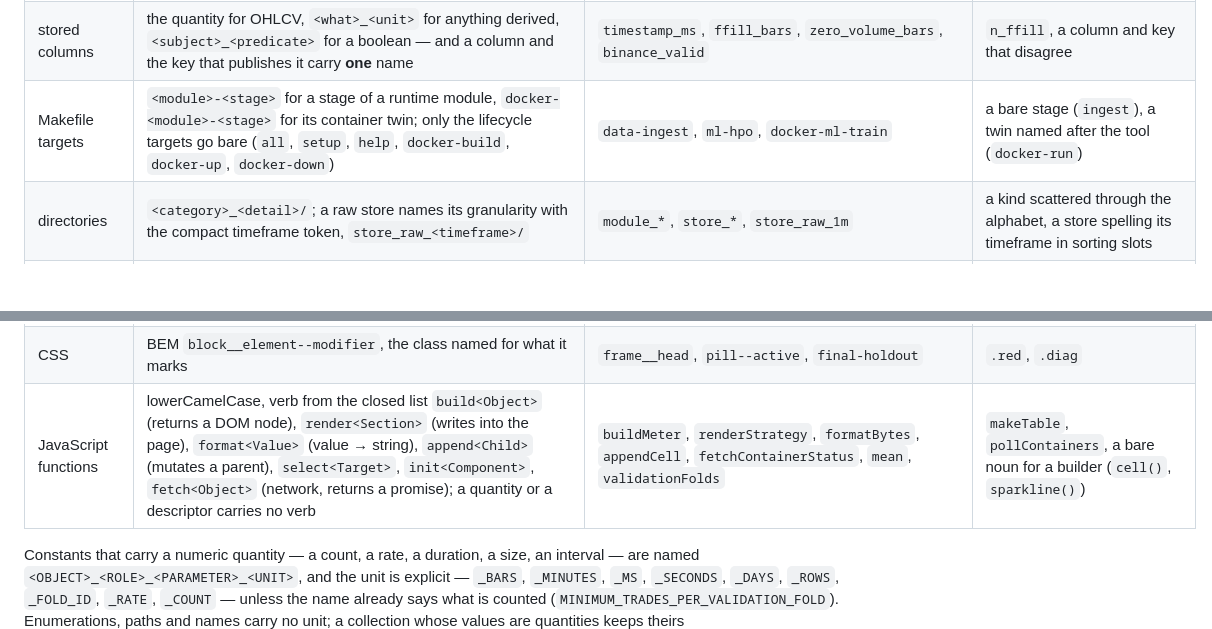
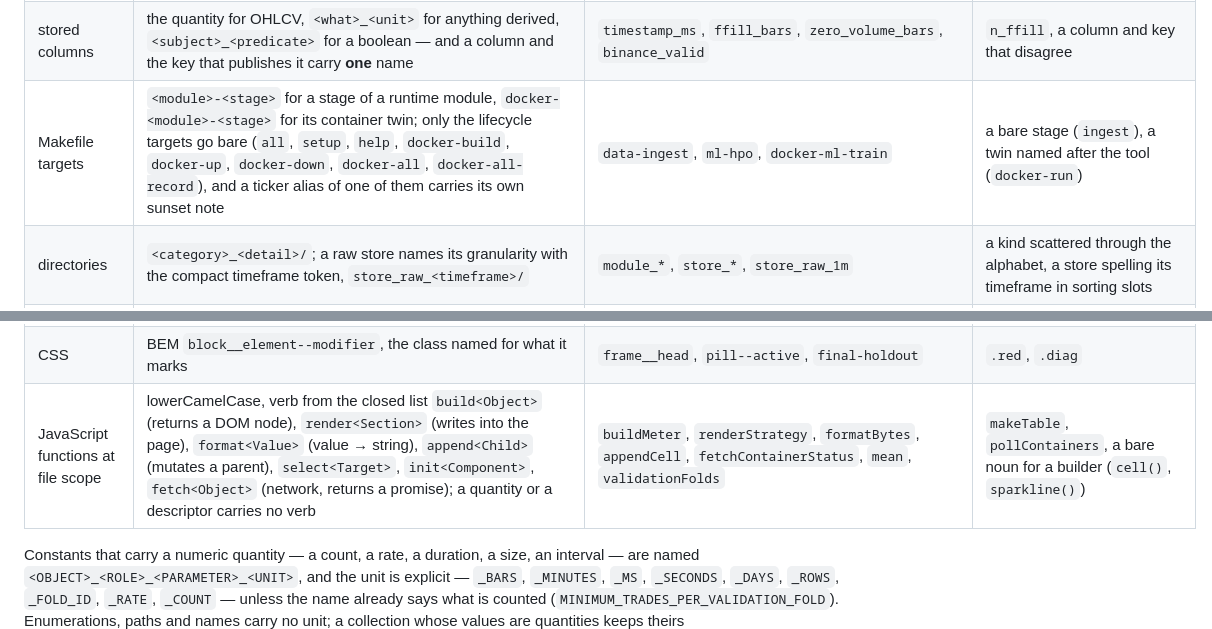
Before and after one commit to flak92/LIORA-MLOps-Portfolio, a Markdown page: AGENTS.md, 2 parts joined by grey strips. Rendered like a GitHub page; blank space fills up the shorter version.

```diff
--- a/AGENTS.md
+++ b/AGENTS.md
@@ -183,13 +184,13 @@ from its layer's grammar, never invented:
 | artifact keys | snake_case, the same word as the identifier that produced it; a count is `<what>_count`, a quantity with a unit `<what>_<unit>`, a share `_pct`, a formatted UTC string `_utc`, epoch milliseconds `_ms` | `scored_row_count`, `ffill_bars`, `coverage_pct`, `generated_at_utc` | a separate vocabulary for JSON; a bare plural (`gaps`) or an adjective (`ambiguous`) as a count; `n_`; `ret` for return |
 | features | `<computation>[<parameter>]_<timeframe>` | `ema20_minus_ema50_over_atr14_4h`, `centered_rsi14_1h`, `range_position_20_15m` | `feature_3`, `f_rsi` |
 | stored columns | the quantity for OHLCV, `<what>_<unit>` for anything derived, `<subject>_<predicate>` for a boolean — and a column and the key that publishes it carry **one** name | `timestamp_ms`, `ffill_bars`, `zero_volume_bars`, `binance_valid` | `n_ffill`, a column and key that disagree |
-| Makefile targets | `<module>-<stage>` for a stage of a runtime module, `docker-<module>-<stage>` for its container twin; only the lifecycle targets go bare (`all`, `setup`, `help`, `docker-build`, `docker-up`, `docker-down`) | `data-ingest`, `ml-hpo`, `docker-ml-train` | a bare stage (`ingest`), a twin named after the tool (`docker-run`) |
+| Makefile targets | `<module>-<stage>` for a stage of a runtime module, `docker-<module>-<stage>` for its container twin; only the lifecycle targets go bare (`all`, `setup`, `help`, `docker-build`, `docker-up`, `docker-down`, `docker-all`, `docker-all-record`), and a ticker alias of one of them carries its own sunset note | `data-ingest`, `ml-hpo`, `docker-ml-train` | a bare stage (`ingest`), a twin named after the tool (`docker-run`) |
 | directories | `<category>_<detail>/`; a raw store names its granularity with the compact timeframe token, `store_raw_<timeframe>/` | `module_*`, `store_*`, `store_raw_1m` | a kind scattered through the alphabet, a store spelling its timeframe in sorting slots |
 | a module's own skills | `module_<name>/skills/`, holding every rule about that module and nothing else | `module_data/skills/`, `module_ml/skills/`, `module_monitoring/skills/` | a single module's rule kept in `module_skills/`; a second copy of one rule in both |
 | a module's orientation | `README_module_<name>.md`, the name derived from the module directory it sits in | `module_data/README_module_data.md`, `module_ml/README_module_ml.md`, `module_monitoring/README_module_monitoring.md` | `module_data/README.md`; an orientation file that restates a skill |
 | artifact files of one timeframe family | `<asset>_<artifact>_<timeframe-slot>.<ext>`, slots per the standard `ss-mm-hh-dd-MM` (`module_skills/skill_sorting_files_naming_standard.md`) | `BTC_features_ss-15-hh-dd-MM.parquet`, `BTC_features_ss-mm-04-dd-MM.parquet` | `BTC_features_15m.parquet` — siblings that no listing orders by granularity |
 | CSS | BEM `block__element--modifier`, the class named for what it marks | `frame__head`, `pill--active`, `final-holdout` | `.red`, `.diag` |
-| JavaScript functions | lowerCamelCase, verb from the closed list `build<Object>` (returns a DOM node), `render<Section>` (writes into the page), `format<Value>` (value → string), `append<Child>` (mutates a parent), `select<Target>`, `init<Component>`, `fetch<Object>` (network, returns a promise); a quantity or a descriptor carries no verb | `buildMeter`, `renderStrategy`, `formatBytes`, `appendCell`, `fetchContainerStatus`, `mean`, `validationFolds` | `makeTable`, `pollContainers`, a bare noun for a builder (`cell()`, `sparkline()`) |
+| JavaScript functions at file scope | lowerCamelCase, verb from the closed list `build<Object>` (returns a DOM node), `render<Section>` (writes into the page), `format<Value>` (value → string), `append<Child>` (mutates a parent), `select<Target>`, `init<Component>`, `fetch<Object>` (network, returns a promise); a quantity or a descriptor carries no verb | `buildMeter`, `renderStrategy`, `formatBytes`, `appendCell`, `fetchContainerStatus`, `mean`, `validationFolds` | `makeTable`, `pollContainers`, a bare noun for a builder (`cell()`, `sparkline()`) |
 
 Constants that carry a numeric quantity — a count, a rate, a duration, a
 size, an interval — are named `<OBJECT>_<ROLE>_<PARAMETER>_<UNIT>`, and the
```
Also changed, not shown: other parts of AGENTS.md (+11 -6 lines).
